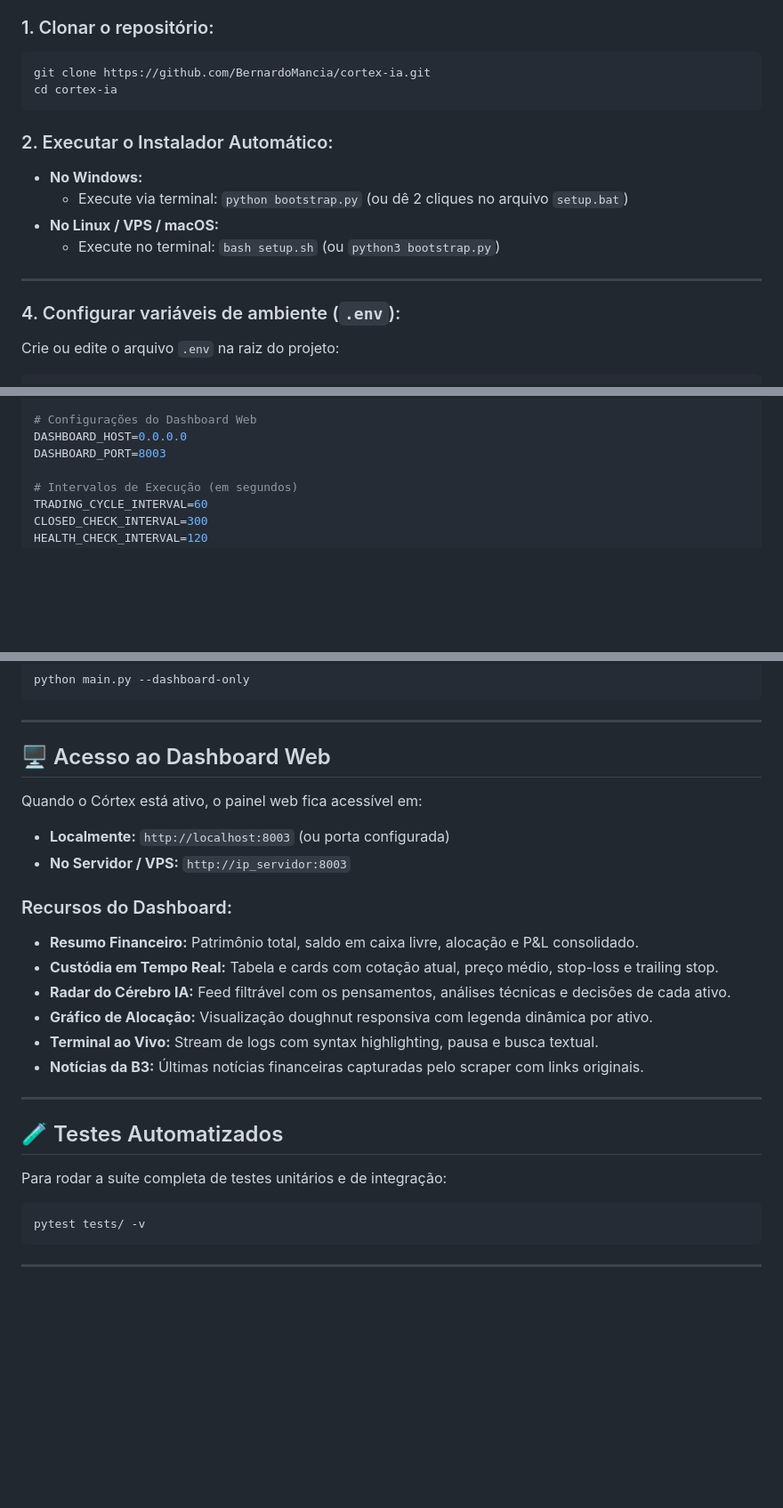
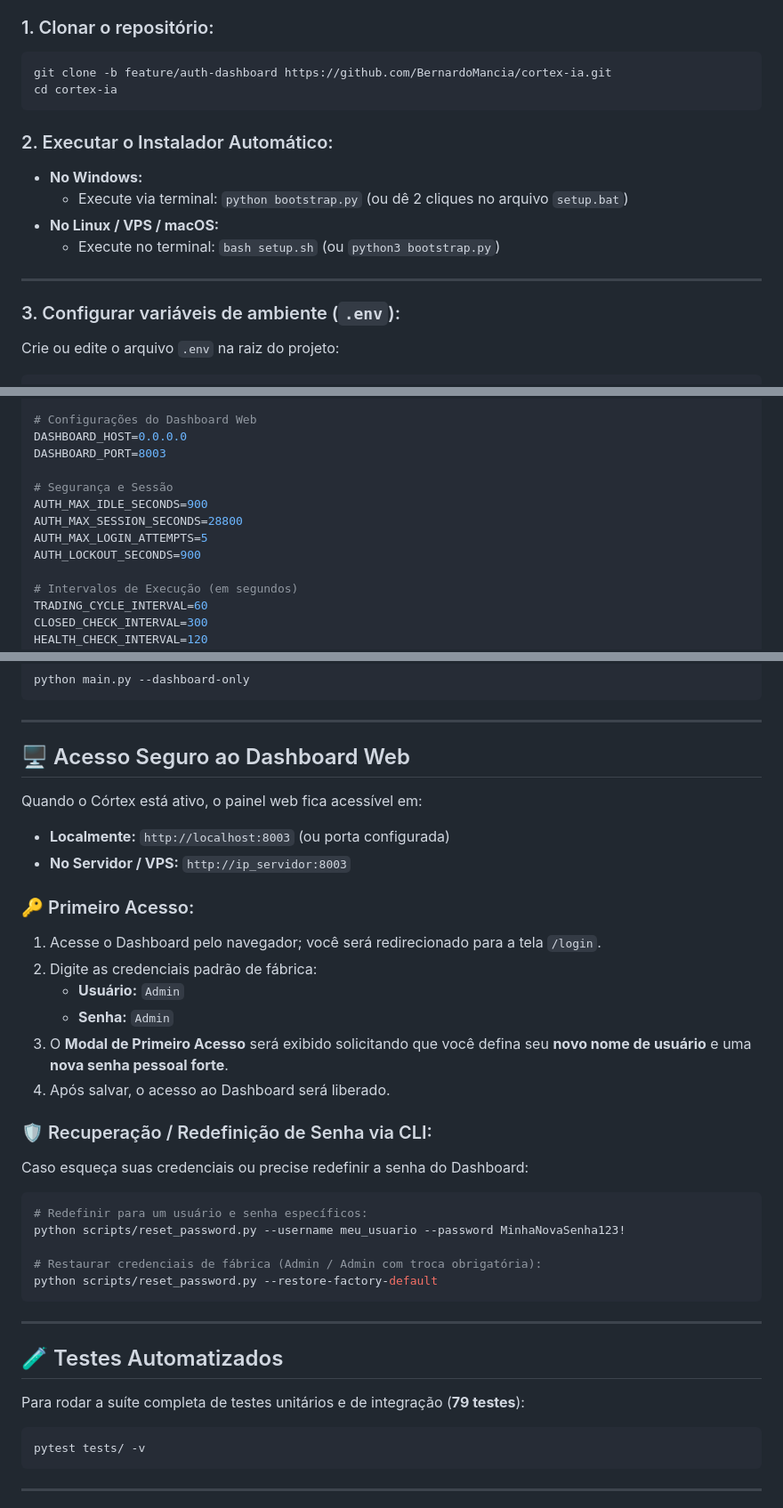
Before and after one commit to BernardoMancia/cortex-ia, a Markdown page: README.md, 3 parts joined by grey strips. Shown at 89% size. Drawn GitHub-style; blank space fills up the shorter version.

````diff
--- a/README.md
+++ b/README.md
@@ -90,7 +97,7 @@ O Córtex IA conta com um **instalador universal automatizado** que detecta seu
 
 ### 1. Clonar o repositório:
 ```bash
-git clone https://github.com/BernardoMancia/cortex-ia.git
+git clone -b feature/auth-dashboard https://github.com/BernardoMancia/cortex-ia.git
 cd cortex-ia
 ```
 
@@ -103,7 +110,7 @@ cd cortex-ia
 
 ---
 
-### 4. Configurar variáveis de ambiente (`.env`):
+### 3. Configurar variáveis de ambiente (`.env`):
 Crie ou edite o arquivo `.env` na raiz do projeto:
 
 ```ini
@@ -127,6 +134,12 @@ TELEGRAM_CHAT_ID=seu_chat_id_aqui
 # Configurações do Dashboard Web
 DASHBOARD_HOST=0.0.0.0
 DASHBOARD_PORT=8003
+
+# Segurança e Sessão
+AUTH_MAX_IDLE_SECONDS=900
+AUTH_MAX_SESSION_SECONDS=28800
+AUTH_MAX_LOGIN_ATTEMPTS=5
+AUTH_LOCKOUT_SECONDS=900
 
 # Intervalos de Execução (em segundos)
 TRADING_CYCLE_INTERVAL=60
@@ -168,26 +181,37 @@ python main.py --dashboard-only
 
 ---
 
-## 🖥️ Acesso ao Dashboard Web
+## 🖥️ Acesso Seguro ao Dashboard Web
 
 Quando o Córtex está ativo, o painel web fica acessível em:
 
 - **Localmente:** `http://localhost:8003` (ou porta configurada)
 - **No Servidor / VPS:** `http://ip_servidor:8003`
 
-### Recursos do Dashboard:
-- **Resumo Financeiro:** Patrimônio total, saldo em caixa livre, alocação e P&L consolidado.
-- **Custódia em Tempo Real:** Tabela e cards com cotação atual, preço médio, stop-loss e trailing stop.
-- **Radar do Cérebro IA:** Feed filtrável com os pensamentos, análises técnicas e decisões de cada ativo.
-- **Gráfico de Alocação:** Visualização doughnut responsiva com legenda dinâmica por ativo.
-- **Terminal ao Vivo:** Stream de logs com syntax highlighting, pausa e busca textual.
-- **Notícias da B3:** Últimas notícias financeiras capturadas pelo scraper com links originais.
+### 🔑 Primeiro Acesso:
+1. Acesse o Dashboard pelo navegador; você será redirecionado para a tela `/login`.
+2. Digite as credenciais padrão de fábrica:
+   - **Usuário:** `Admin`
+   - **Senha:** `Admin`
+3. O **Modal de Primeiro Acesso** será exibido solicitando que você defina seu **novo nome de usuário** e uma **nova senha pessoal forte**.
+4. Após salvar, o acesso ao Dashboard será liberado.
+
+### 🛡️ Recuperação / Redefinição de Senha via CLI:
+Caso esqueça suas credenciais ou precise redefinir a senha do Dashboard:
+
+```bash
+# Redefinir para um usuário e senha específicos:
+python scripts/reset_password.py --username meu_usuario --password MinhaNovaSenha123!
+
+# Restaurar credenciais de fábrica (Admin / Admin com troca obrigatória):
+python scripts/reset_password.py --restore-factory-default
+```
 
 ---
 
 ## 🧪 Testes Automatizados
 
-Para rodar a suíte completa de testes unitários e de integração:
+Para rodar a suíte completa de testes unitários e de integração (**79 testes**):
 
 ```bash
 pytest tests/ -v
````
Also changed, not shown: other parts of README.md (+18 -11 lines).
